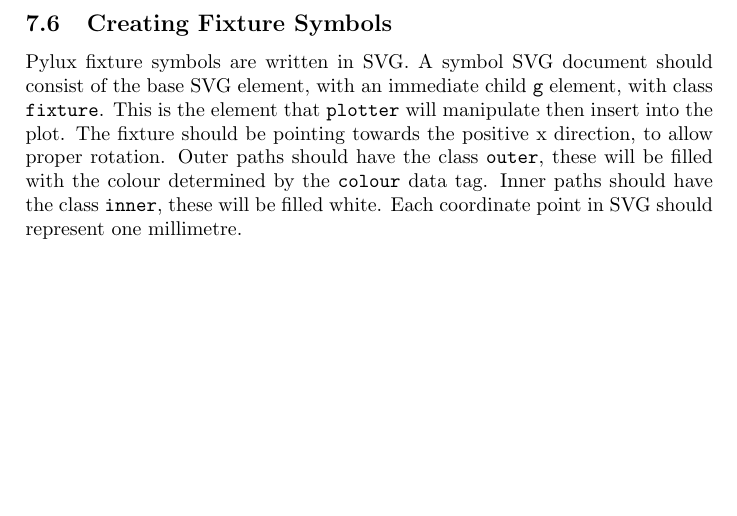
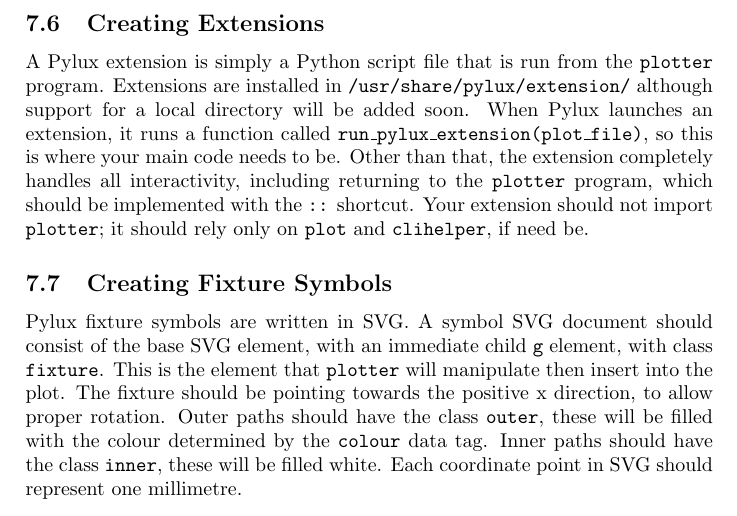
Before and after one commit to jackdpage/pylux, a LaTeX document (docs/Manual.tex): part of page 13 of 13, cut at the place of the change. Compiled offline with pdfLaTeX.

Commit message:
Update Manual.tex

```diff
--- a/docs/Manual.tex
+++ b/docs/Manual.tex
@@ -575,6 +575,18 @@ The metadata in XML. Should not be externally referenced.
 A dictionary containing all the metadata information in the form
 \texttt{\{meta\_name: meta\_value, ...\}}.
 
+\subsection{Creating Extensions}
+A Pylux extension is simply a Python script file that is run from the
+\texttt{plotter} program. Extensions are installed in
+\texttt{/usr/share/pylux/extension/} although support for a local
+directory will be added soon. When Pylux launches an extension, it runs a
+function called \texttt{run\_pylux\_extension(plot\_file)}, so this is
+where your main code needs to be. Other than that, the extension
+completely handles all interactivity, including returning to the
+\texttt{plotter} program, which should be implemented with the \texttt{::}
+shortcut. Your extension should not import \texttt{plotter}; it should
+rely only on \texttt{plot} and \texttt{clihelper}, if need be.
+
 \subsection{Creating Fixture Symbols}
 Pylux fixture symbols are written in SVG. A symbol SVG document should
 consist of the base SVG element, with an immediate child \texttt{g} element,
```
